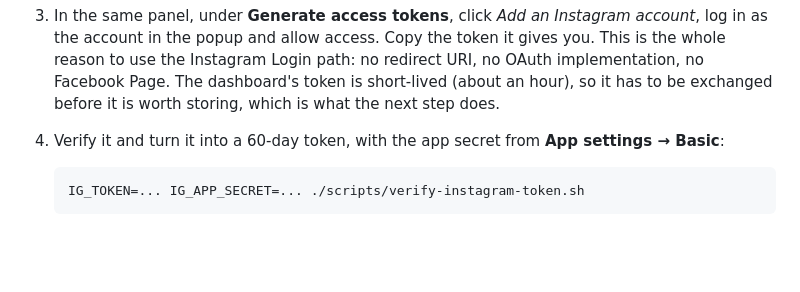
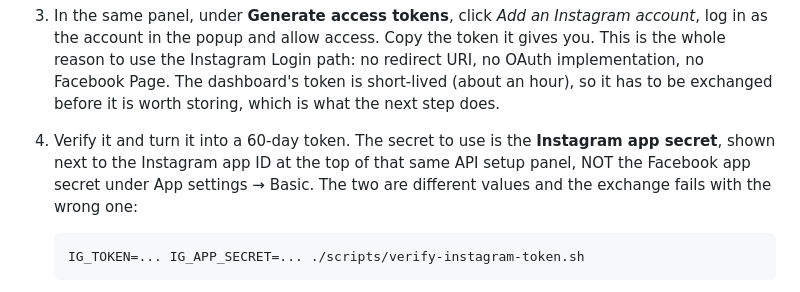
Before and after one commit to PetrCala/kyuhachi, a Markdown page: docs/instagram.md, the part around the change. Drawn GitHub-style; blank space fills up the shorter version.

Commit message:
docs: name the Instagram app secret, not the Facebook one

````diff
--- a/docs/instagram.md
+++ b/docs/instagram.md
@@ -153,8 +153,11 @@ functions deploy, targeted ones included.
    Login path: no redirect URI, no OAuth implementation, no Facebook Page.
    The dashboard's token is short-lived (about an hour), so it has to be
    exchanged before it is worth storing, which is what the next step does.
-4. Verify it and turn it into a 60-day token, with the app secret from
-   **App settings → Basic**:
+4. Verify it and turn it into a 60-day token. The secret to use is the
+   **Instagram app secret**, shown next to the Instagram app ID at the top of
+   that same API setup panel, NOT the Facebook app secret under App settings →
+   Basic. The two are different values and the exchange fails with the wrong
+   one:
 
    ```bash
    IG_TOKEN=... IG_APP_SECRET=... ./scripts/verify-instagram-token.sh
````
